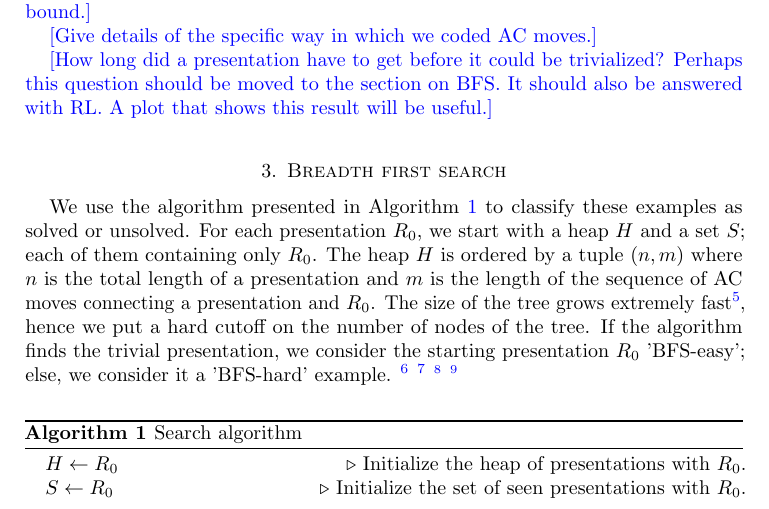
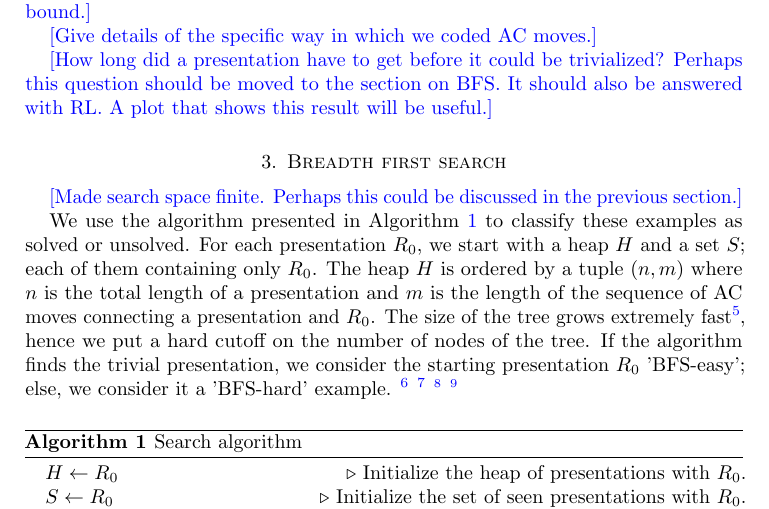
Before and after one commit to ammedmar/ac_paper, a LaTeX paper (ac_paper.tex, which reads sec/search.tex): part of page 3 of 13, cut so that both start at the same text. Compiled offline with pdfLaTeX.

Commit message:
added some comments to search.tex

```diff
--- a/sec/search.tex
+++ b/sec/search.tex
@@ -4,7 +4,7 @@
 
 
 
-
+\fixme{Made search space finite. Perhaps this could be discussed in the previous section.}
 
 
 We use the algorithm presented in Algorithm \autoref{alg:bfs} to classify these examples as solved or unsolved.
```
